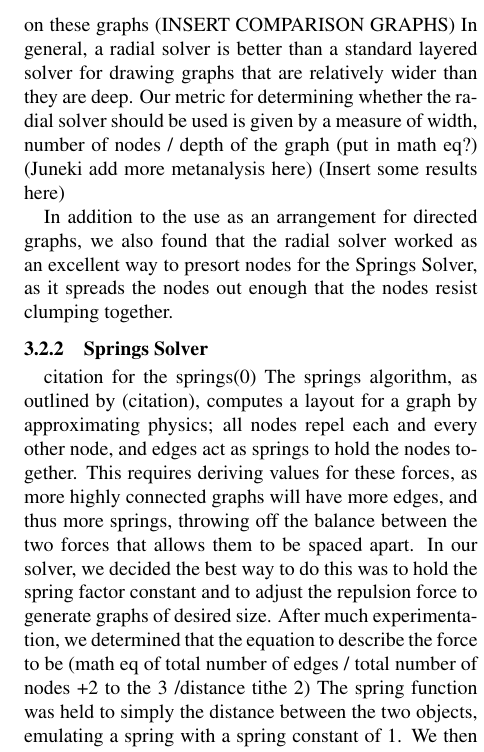
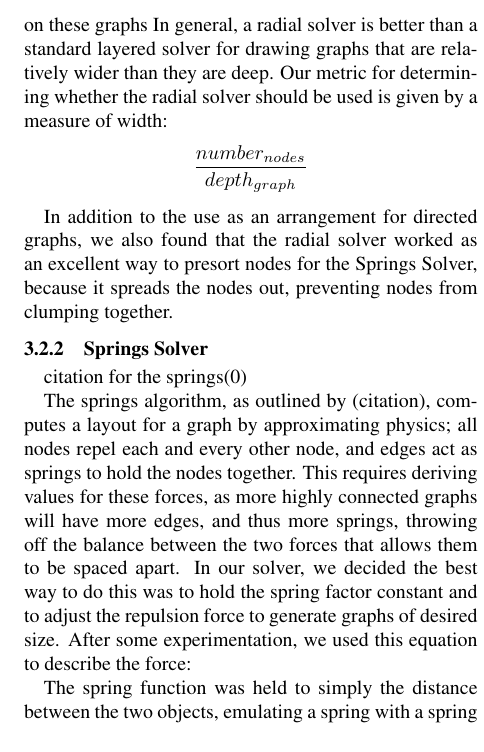
Before and after one commit to junekihong/JumanG, a LaTeX paper (doc/paper.tex): part of one column of page 2 of 2, cut so that both start at the same text. Compiled offline with pdfLaTeX.

Commit message:
paper so far. added a couple of comments

```diff
--- a/doc/paper.tex
+++ b/doc/paper.tex
@@ -71,21 +71,32 @@ Introduced in 1992 by Eades (EADES CITATION), this layout lays the branches out
 nodes at different radii from the center. We implemented our own radial solver that uses slightly different techniques than the original
 method. We wrote our solver to evenly distribute nodes around the root at each level, rather than using the traditional style of weighting
 them based on the number of subnodes as is typical for a solver like this. We also chose to display nodes at their closest level to root.
-This allows the solver to draw non-tree graphs fairly well; better, in fact, than Graphviz's twopi on these graphs (INSERT COMPARISON GRAPHS)
+This allows the solver to draw non-tree graphs fairly well; better, in fact, than Graphviz's twopi on these graphs
+%TODO (INSERT COMPARISON GRAPHS)
 In general, a radial solver is better than a standard layered solver for drawing graphs that are relatively wider than they are deep. Our metric
-for determining whether the radial solver should be used is given by a measure of width, number of nodes / depth of the graph (put in math eq?) (Juneki
-add more metanalysis here) (Insert some results here)
+for determining whether the radial solver should be used is given by a measure of width:
+$$\frac{number_{nodes}}{depth_{graph}}$$
 
-In addition to the use as an arrangement for directed graphs, we also found that the radial solver worked as an excellent way to presort nodes for the
-Springs Solver, as it spreads the nodes out enough that the nodes resist clumping together.
+
+%TODO add more metanalysis here) (Insert some results here)
+
+In addition to the use as an arrangement for directed graphs, we also found that the radial solver worked as an excellent way to presort nodes for the Springs Solver, because it spreads the nodes out, preventing nodes from clumping together.
+
 
 \subsubsection{Springs Solver}
+%TODO
 citation for the springs\cite{springs}
+
+
 The springs algorithm, as outlined by (citation), computes a layout for a graph by approximating physics; all nodes repel each and every other node,
 and edges act as springs to hold the nodes together. This requires deriving values for these forces, as more highly connected graphs will have
 more edges, and thus more springs, throwing off the balance between the two forces that allows them to be spaced apart. In our solver, we decided
-the best way to do this was to hold the spring factor constant and to adjust the repulsion force to generate graphs of desired size. After much
-experimentation, we determined that the equation to describe the force to be (math eq of total number of edges / total number of nodes +2 to the 3 /distance tithe 2)
+the best way to do this was to hold the spring factor constant and to adjust the repulsion force to generate graphs of desired size. After some
+experimentation, we used this equation to describe the force:
+%$$ \frac{number_{edges}}{number_{nodes}^{3}} $$
+%(math eq of total number of edges / total number of nodes +2 to the 3 /distance tithe 2)
+
+
 The spring function was held to simply the distance between the two objects, emulating a spring with a spring constant of 1. We then applied these forces
 to the nodes in the graph, keeping the result with the minimum total force in the system.
 
```
